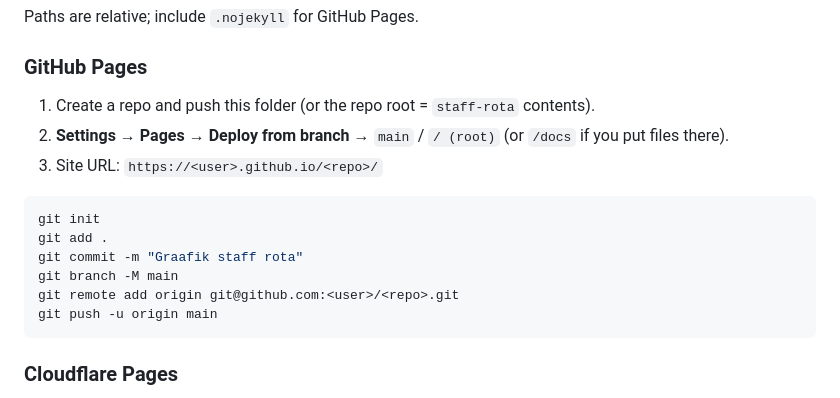
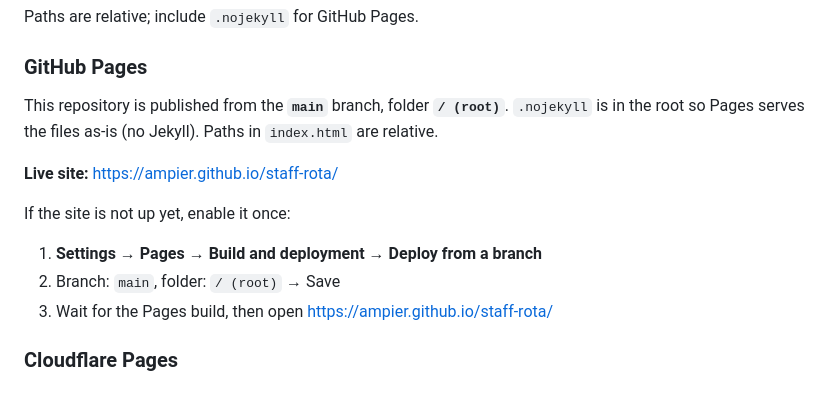
Before and after one commit to ampier/staff-rota, a Markdown page: README.md, the part around the change. Rendered like a GitHub page.

Commit message:
Document the GitHub Pages site URL.
Point the README at main/root publishing and https://ampier.github.io/staff-rota/.

Co-authored-by: ampier <ampier@users.noreply.github.com>

````diff
--- a/README.md
+++ b/README.md
@@ -51,18 +51,15 @@ Paths are relative; include `.nojekyll` for GitHub Pages.
 
 ### GitHub Pages
 
-1. Create a repo and push this folder (or the repo root = `staff-rota` contents).
-2. **Settings → Pages → Deploy from branch** → `main` / `/ (root)` (or `/docs` if you put files there).
-3. Site URL: `https://<user>.github.io/<repo>/`
+This repository is published from the **`main`** branch, folder **`/ (root)`**. `.nojekyll` is in the root so Pages serves the files as-is (no Jekyll). Paths in `index.html` are relative.
 
-```bash
-git init
-git add .
-git commit -m "Graafik staff rota"
-git branch -M main
-git remote add origin git@github.com:<user>/<repo>.git
-git push -u origin main
-```
+**Live site:** https://ampier.github.io/staff-rota/
+
+If the site is not up yet, enable it once:
+
+1. **Settings → Pages → Build and deployment → Deploy from a branch**
+2. Branch: `main`, folder: `/ (root)` → Save
+3. Wait for the Pages build, then open https://ampier.github.io/staff-rota/
 
 ### Cloudflare Pages
 
````
